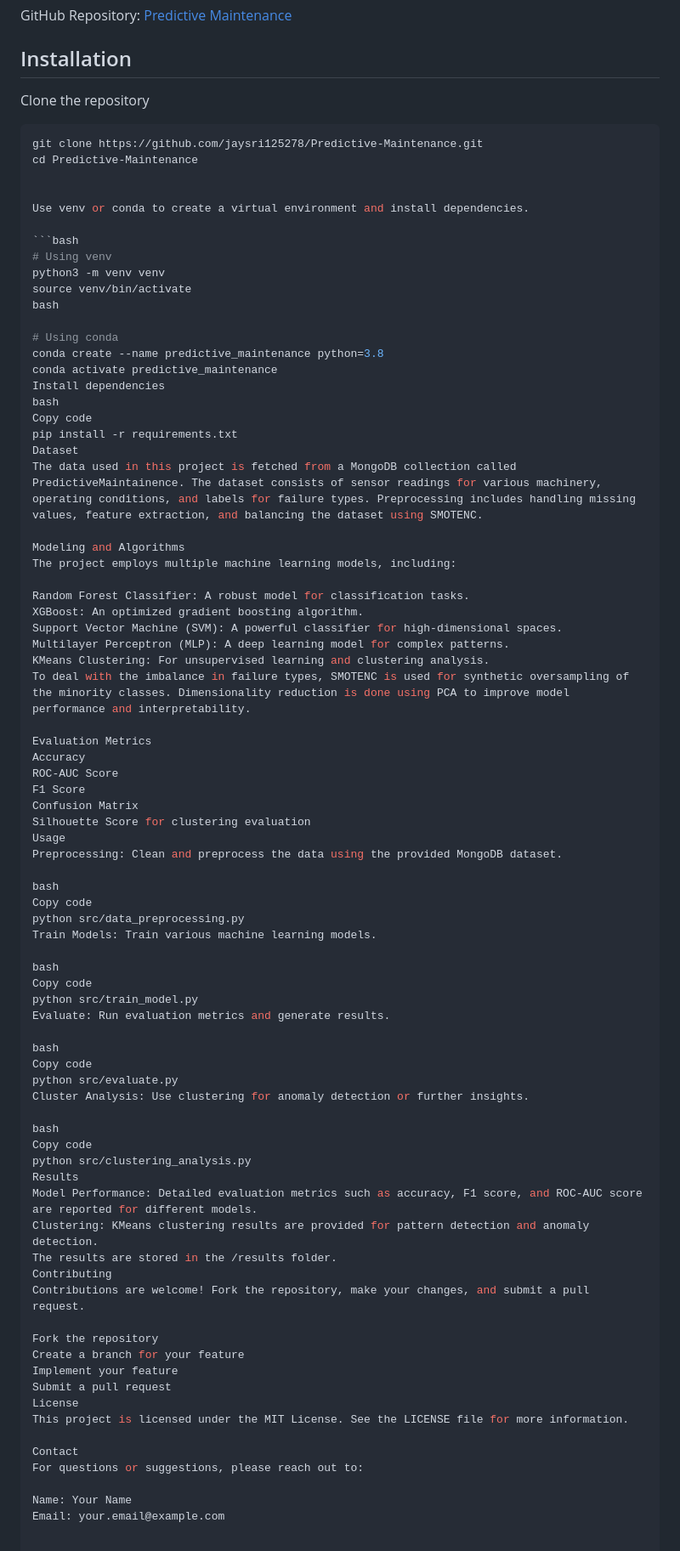
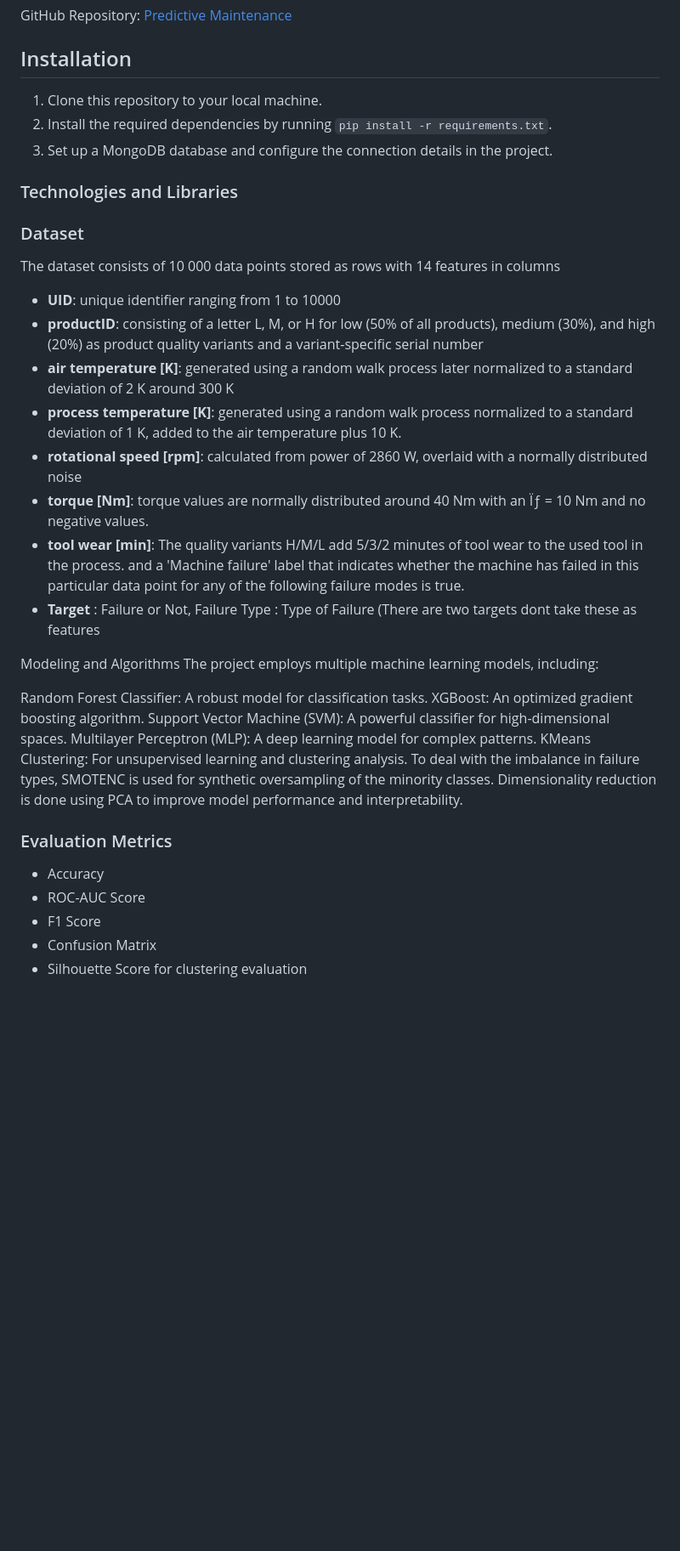
Before and after one commit to jaysri125278/Predictive-Maintenance, a Markdown page: README.md, the part around the change. Shown: that part at 85% size. Rendered like a GitHub page; blank space fills up the shorter version.

````diff
--- a/README.md
+++ b/README.md
@@ -24,29 +24,23 @@ GitHub Repository: [Predictive Maintenance](https://github.com/jaysri125278/Pred
 
 ## Installation
 
-Clone the repository
-```bash
-git clone https://github.com/jaysri125278/Predictive-Maintenance.git
-cd Predictive-Maintenance
+1. Clone this repository to your local machine.
+2. Install the required dependencies by running `pip install -r requirements.txt`.
+3. Set up a MongoDB database and configure the connection details in the project.
 
+### Technologies and Libraries
 
-Use venv or conda to create a virtual environment and install dependencies.
+### Dataset
 
-```bash
-# Using venv
-python3 -m venv venv
-source venv/bin/activate
-bash
-
-# Using conda
-conda create --name predictive_maintenance python=3.8
-conda activate predictive_maintenance
-Install dependencies
-bash
-Copy code
-pip install -r requirements.txt
-Dataset
-The data used in this project is fetched from a MongoDB collection called PredictiveMaintainence. The dataset consists of sensor readings for various machinery, operating conditions, and labels for failure types. Preprocessing includes handling missing values, feature extraction, and balancing the dataset using SMOTENC.
+The dataset consists of 10 000 data points stored as rows with 14 features in columns
+- **UID**: unique identifier ranging from 1 to 10000
+- **productID**: consisting of a letter L, M, or H for low (50% of all products), medium (30%), and high (20%) as product quality variants and a variant-specific serial number
+- **air temperature [K]**: generated using a random walk process later normalized to a standard deviation of 2 K around 300 K
+- **process temperature [K]**: generated using a random walk process normalized to a standard deviation of 1 K, added to the air temperature plus 10 K.
+- **rotational speed [rpm]**: calculated from power of 2860 W, overlaid with a normally distributed noise
+- **torque [Nm]**: torque values are normally distributed around 40 Nm with an Ïƒ = 10 Nm and no negative values.
+- **tool wear [min]**: The quality variants H/M/L add 5/3/2 minutes of tool wear to the used tool in the process. and a 'Machine failure' label that indicates whether the machine has failed in this particular data point for any of the following failure modes is true.
+- **Target** : Failure or Not, Failure Type : Type of Failure (There are two targets dont take these as features
 
 Modeling and Algorithms
 The project employs multiple machine learning models, including:
@@ -58,49 +52,9 @@ Multilayer Perceptron (MLP): A deep learning model for complex patterns.
 KMeans Clustering: For unsupervised learning and clustering analysis.
 To deal with the imbalance in failure types, SMOTENC is used for synthetic oversampling of the minority classes. Dimensionality reduction is done using PCA to improve model performance and interpretability.
 
-Evaluation Metrics
-Accuracy
-ROC-AUC Score
-F1 Score
-Confusion Matrix
-Silhouette Score for clustering evaluation
-Usage
-Preprocessing: Clean and preprocess the data using the provided MongoDB dataset.
-
-bash
-Copy code
-python src/data_preprocessing.py
-Train Models: Train various machine learning models.
-
-bash
-Copy code
-python src/train_model.py
-Evaluate: Run evaluation metrics and generate results.
-
-bash
-Copy code
-python src/evaluate.py
-Cluster Analysis: Use clustering for anomaly detection or further insights.
-
-bash
-Copy code
-python src/clustering_analysis.py
-Results
-Model Performance: Detailed evaluation metrics such as accuracy, F1 score, and ROC-AUC score are reported for different models.
-Clustering: KMeans clustering results are provided for pattern detection and anomaly detection.
-The results are stored in the /results folder.
-Contributing
-Contributions are welcome! Fork the repository, make your changes, and submit a pull request.
-
-Fork the repository
-Create a branch for your feature
-Implement your feature
-Submit a pull request
-License
-This project is licensed under the MIT License. See the LICENSE file for more information.
-
-Contact
-For questions or suggestions, please reach out to:
-
-Name: Your Name
-Email: your.email@example.com
+### Evaluation Metrics
+- Accuracy
+- ROC-AUC Score
+- F1 Score
+- Confusion Matrix
+- Silhouette Score for clustering evaluation
````
